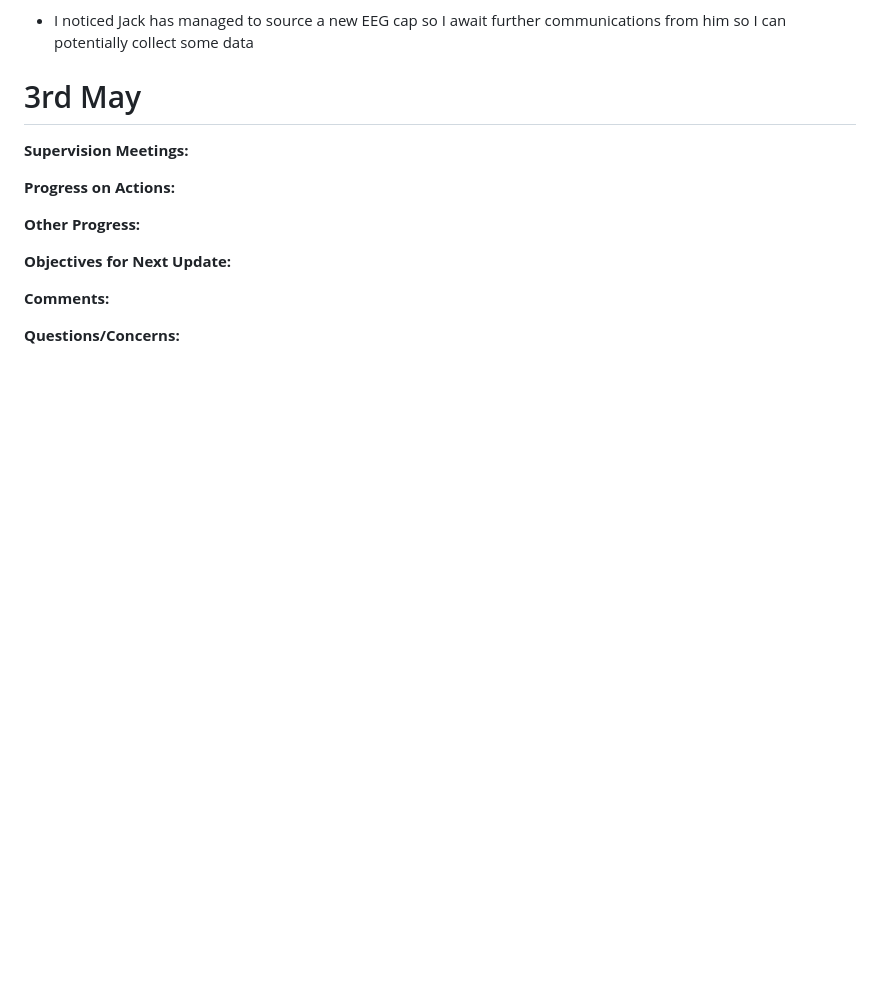
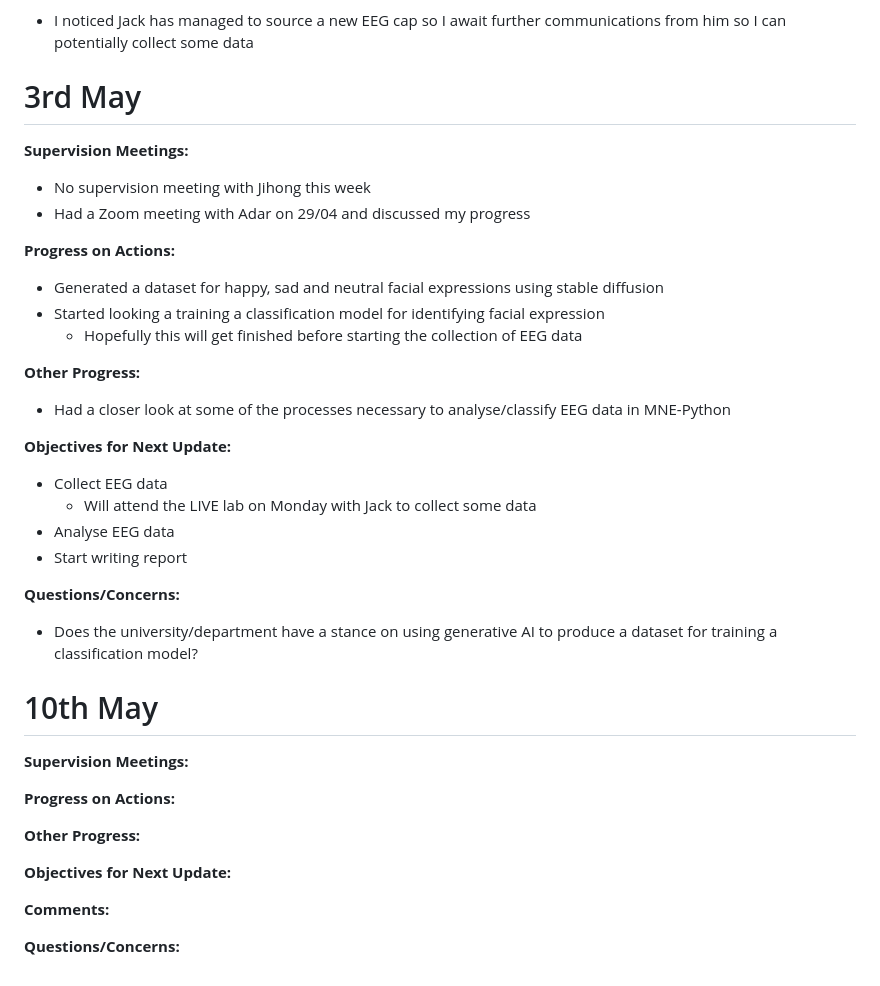
Before and after one commit to smithjjoseph/EEG-robotic-hand, a Markdown page: weekly_updates.md, the part around the change. GitHub-like rendering; blank space fills up the shorter version.

```diff
--- a/weekly_updates.md
+++ b/weekly_updates.md
@@ -279,6 +279,34 @@ I have already asked Jihong the following however we decided second opinions wou
 
 **Supervision Meetings:**
 
+- No supervision meeting with Jihong this week
+- Had a Zoom meeting with Adar on 29/04 and discussed my progress
+
+**Progress on Actions:**
+
+- Generated a dataset for happy, sad and neutral facial expressions using stable diffusion
+- Started looking a training a classification model for identifying facial expression
+  - Hopefully this will get finished before starting the collection of EEG data
+
+**Other Progress:**
+
+- Had a closer look at some of the processes necessary to analyse/classify EEG data in MNE-Python
+
+**Objectives for Next Update:**
+
+- Collect EEG data
+  - Will attend the LIVE lab on Monday with Jack to collect some data
+- Analyse EEG data
+- Start writing report
+
+**Questions/Concerns:**
+
+- Does the university/department have a stance on using generative AI to produce a dataset for training a classification model?
+
+# 10th May
+
+**Supervision Meetings:**
+
 **Progress on Actions:**
 
 **Other Progress:**
```
